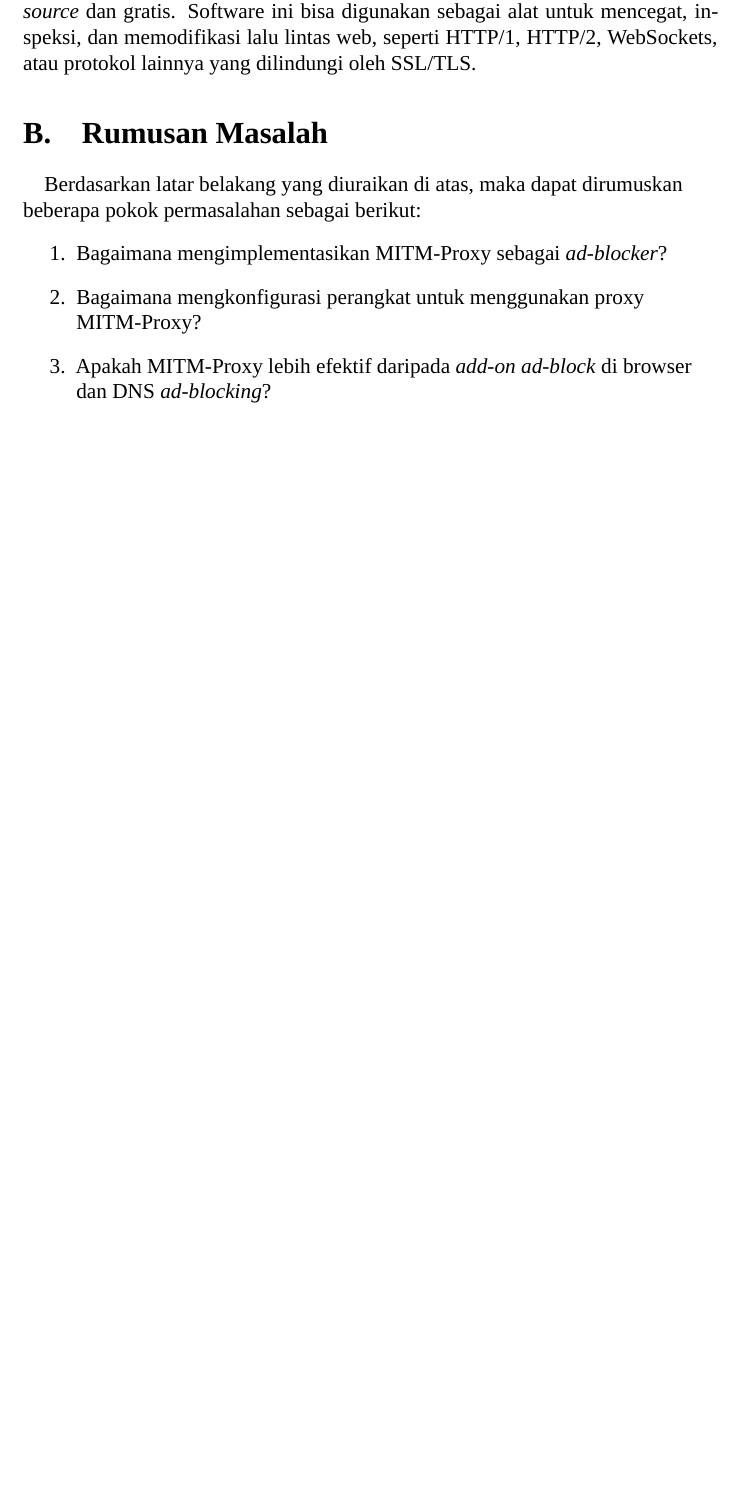
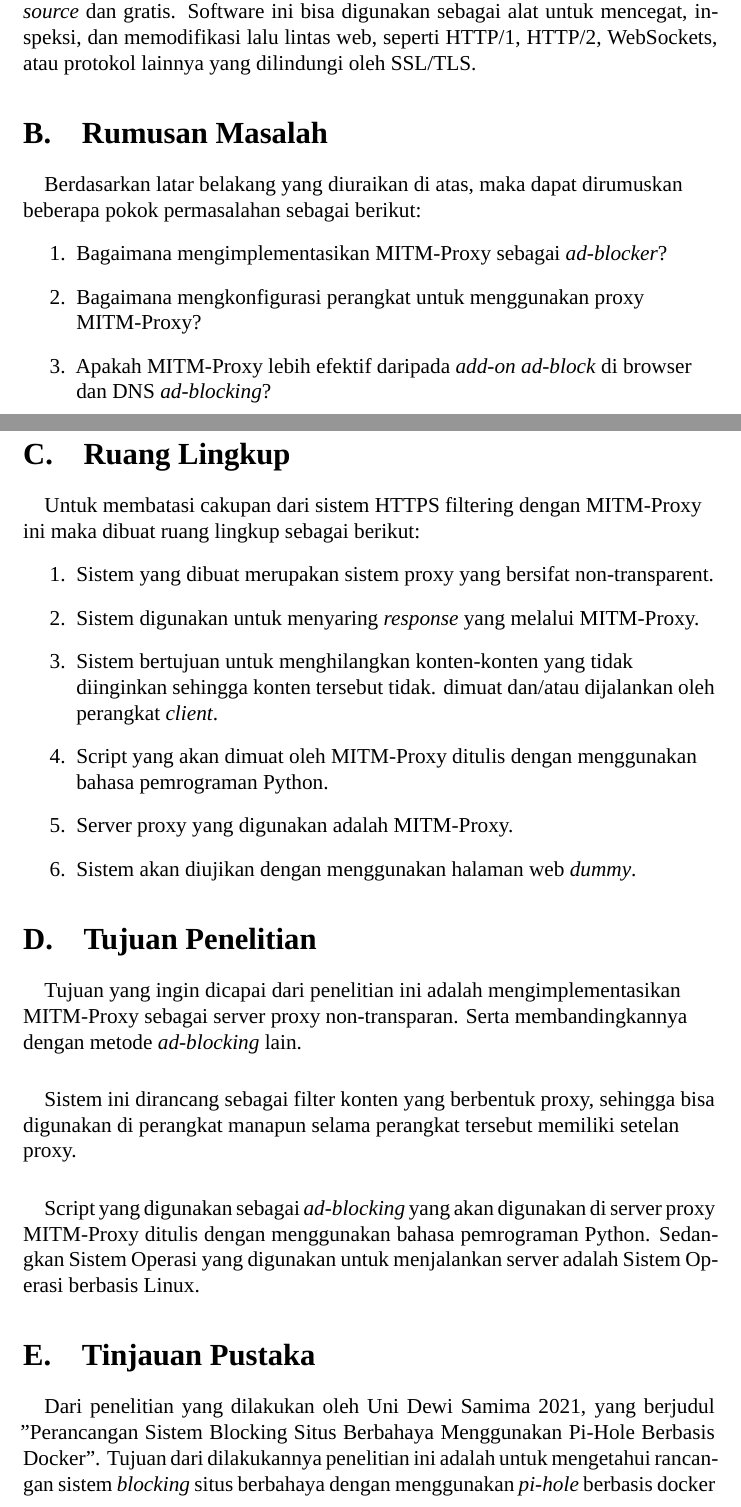
Before and after one commit to aldzikridp/skripsi, a LaTeX thesis (PROPOSAL_PRA_SKRIPSI_ALDZIKRI_DWIJAYANTO_PRATHAMA.tex, which reads bagian/tinjauan_pustaka.tex): part of page 6 of 7 before the commit and two parts of pages 6 and 7 of 9 after it, the two joined at a grey line, cut so that both start at the same text, the shorter picture padded with empty space. Compiled offline with XeLaTeX; a missing font is replaced by an installed copy or a similar font.

Commit message:
tinjauan pustaka

```diff
--- a/PROPOSAL_PRA_SKRIPSI_ALDZIKRI_DWIJAYANTO_PRATHAMA.tex
+++ b/PROPOSAL_PRA_SKRIPSI_ALDZIKRI_DWIJAYANTO_PRATHAMA.tex
@@ -67,7 +67,13 @@
 %\flushleft{\section{Latar Belakang}}
 \subfile{bagian/latar_belakang}
 \subfile{bagian/rumusan_masalah}
-\begin{otherlanguage}{australian}
+\subfile{bagian/ruang_lingkup}
+\subfile{bagian/tujuan_penelitian}
+\subfile{bagian/tinjauan_pustaka}
+
+
+\newpage
+\begin{otherlanguage}{british}
 \printbibliography[title=Daftar Pustaka]
 \end{otherlanguage}
 
--- /dev/null
+++ b/bagian/tinjauan_pustaka.tex
@@ -0,0 +1,10 @@
+\documentclass[../PROPOSAL_PRA_SKRIPSI_ALDZIKRI_DWIJAYANTO_PRATHAMA.tex]{subfiles}
+\begin{document}
+\bagian{Tinjauan Pustaka}
+  \paragraph*{} Dari penelitian yang dilakukan oleh
+  \cite{uni2021}, yang berjudul "Perancangan Sistem Blocking
+  Situs Berbahaya Menggunakan Pi-Hole Berbasis Docker".
+  Tujuan dari dilakukannya penelitian ini adalah untuk
+  mengetahui rancangan sistem \textit{blocking} situs
+  berbahaya dengan menggunakan \textit{pi-hole} berbasis
+  docker dan \textit{openvpn}, dan menguji kemampuan
```
Also changed, not shown: pustaka.bib (+9 -0 lines), bagian/tinjauan_pustaka.tex (3 more changed lines).
